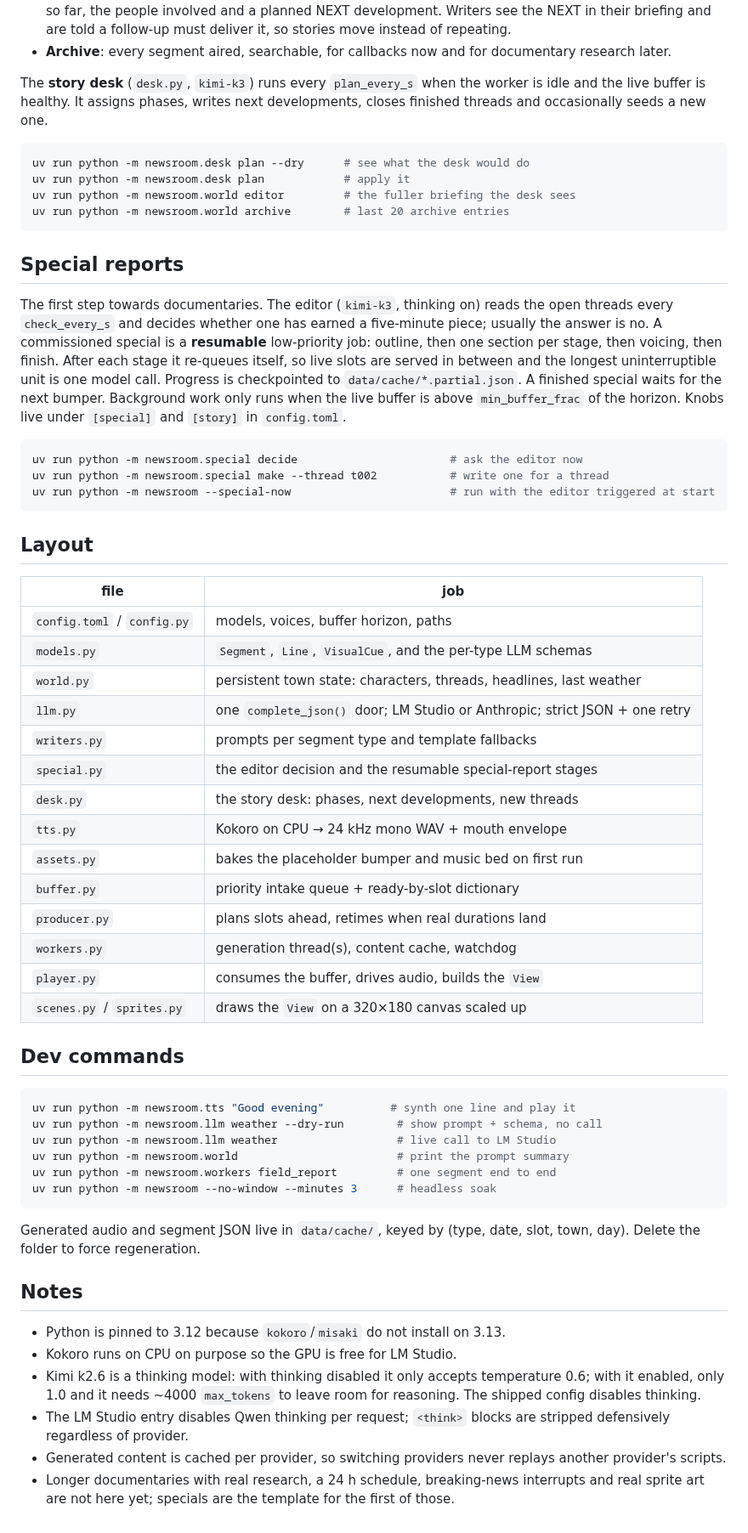
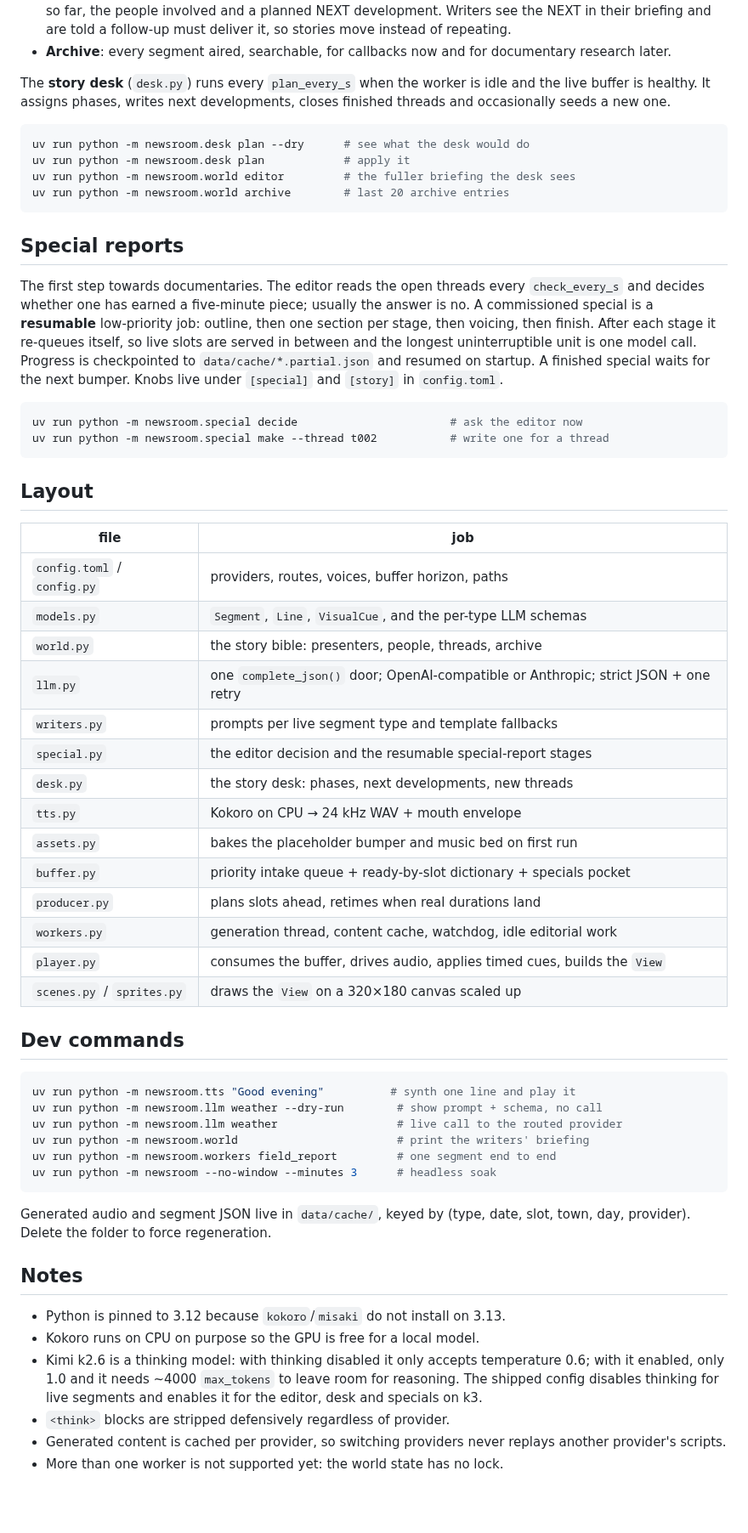
Before and after one commit to cubes321/mini-newsroom, a Markdown page: README.md, the part around one of its changes. Shown at 85% size. Rendered like a GitHub page; blank space fills up the shorter version.

````diff
--- a/README.md
+++ b/README.md
@@ -52,8 +109,8 @@ stays ahead and there is no more filler.
 - **Archive**: every segment aired, searchable, for callbacks now and for
   documentary research later.
 
-The **story desk** (`desk.py`, `kimi-k3`) runs every `plan_every_s` when the
-worker is idle and the live buffer is healthy. It assigns phases, writes next
+The **story desk** (`desk.py`) runs every `plan_every_s` when the worker is
+idle and the live buffer is healthy. It assigns phases, writes next
 developments, closes finished threads and occasionally seeds a new one.
 
 ```bash
@@ -65,40 +122,38 @@ uv run python -m newsroom.world archive        # last 20 archive entries
 
 ## Special reports
 
-The first step towards documentaries. The editor (`kimi-k3`, thinking on)
-reads the open threads every `check_every_s` and decides whether one has
-earned a five-minute piece; usually the answer is no. A commissioned special
-is a **resumable** low-priority job: outline, then one section per stage,
-then voicing, then finish. After each stage it re-queues itself, so live
-slots are served in between and the longest uninterruptible unit is one
-model call. Progress is checkpointed to `data/cache/*.partial.json`. A
-finished special waits for the next bumper. Background work only runs when
-the live buffer is above `min_buffer_frac` of the horizon. Knobs live under
-`[special]` and `[story]` in `config.toml`.
+The first step towards documentaries. The editor reads the open threads every
+`check_every_s` and decides whether one has earned a five-minute piece;
+usually the answer is no. A commissioned special is a **resumable**
+low-priority job: outline, then one section per stage, then voicing, then
+finish. After each stage it re-queues itself, so live slots are served in
+between and the longest uninterruptible unit is one model call. Progress is
+checkpointed to `data/cache/*.partial.json` and resumed on startup. A finished
+special waits for the next bumper. Knobs live under `[special]` and `[story]`
+in `config.toml`.
 
 ```bash
 uv run python -m newsroom.special decide                       # ask the editor now
 uv run python -m newsroom.special make --thread t002           # write one for a thread
-uv run python -m newsroom --special-now                        # run with the editor triggered at start
 ```
 
 ## Layout
 
 | file | job |
 |---|---|
-| `config.toml` / `config.py` | models, voices, buffer horizon, paths |
+| `config.toml` / `config.py` | providers, routes, voices, buffer horizon, paths |
 | `models.py` | `Segment`, `Line`, `VisualCue`, and the per-type LLM schemas |
-| `world.py` | persistent town state: characters, threads, headlines, last weather |
-| `llm.py` | one `complete_json()` door; LM Studio or Anthropic; strict JSON + one retry |
-| `writers.py` | prompts per segment type and template fallbacks |
+| `world.py` | the story bible: presenters, people, threads, archive |
+| `llm.py` | one `complete_json()` door; OpenAI-compatible or Anthropic; strict JSON + one retry |
+| `writers.py` | prompts per live segment type and template fallbacks |
 | `special.py` | the editor decision and the resumable special-report stages |
 | `desk.py` | the story desk: phases, next developments, new threads |
-| `tts.py` | Kokoro on CPU → 24 kHz mono WAV + mouth envelope |
+| `tts.py` | Kokoro on CPU → 24 kHz WAV + mouth envelope |
 | `assets.py` | bakes the placeholder bumper and music bed on first run |
-| `buffer.py` | priority intake queue + ready-by-slot dictionary |
+| `buffer.py` | priority intake queue + ready-by-slot dictionary + specials pocket |
 | `producer.py` | plans slots ahead, retimes when real durations land |
-| `workers.py` | generation thread(s), content cache, watchdog |
-| `player.py` | consumes the buffer, drives audio, builds the `View` |
+| `workers.py` | generation thread, content cache, watchdog, idle editorial work |
+| `player.py` | consumes the buffer, drives audio, applies timed cues, builds the `View` |
 | `scenes.py` / `sprites.py` | draws the `View` on a 320×180 canvas scaled up |
 
 ## Dev commands
@@ -106,26 +161,24 @@ uv run python -m newsroom --special-now                        # run with the ed
 ```bash
 uv run python -m newsroom.tts "Good evening"          # synth one line and play it
 uv run python -m newsroom.llm weather --dry-run        # show prompt + schema, no call
-uv run python -m newsroom.llm weather                  # live call to LM Studio
-uv run python -m newsroom.world                        # print the prompt summary
+uv run python -m newsroom.llm weather                  # live call to the routed provider
+uv run python -m newsroom.world                        # print the writers' briefing
 uv run python -m newsroom.workers field_report         # one segment end to end
 uv run python -m newsroom --no-window --minutes 3      # headless soak
 ```
 
-Generated audio and segment JSON live in `data/cache/`, keyed by
-(type, date, slot, town, day). Delete the folder to force regeneration.
+Generated audio and segment JSON live in `data/cache/`, keyed by (type, date,
+slot, town, day, provider). Delete the folder to force regeneration.
 
 ## Notes
 
 - Python is pinned to 3.12 because `kokoro`/`misaki` do not install on 3.13.
-- Kokoro runs on CPU on purpose so the GPU is free for LM Studio.
+- Kokoro runs on CPU on purpose so the GPU is free for a local model.
 - Kimi k2.6 is a thinking model: with thinking disabled it only accepts
   temperature 0.6; with it enabled, only 1.0 and it needs ~4000 `max_tokens`
-  to leave room for reasoning. The shipped config disables thinking.
-- The LM Studio entry disables Qwen thinking per request; `<think>` blocks are
-  stripped defensively regardless of provider.
+  to leave room for reasoning. The shipped config disables thinking for live
+  segments and enables it for the editor, desk and specials on k3.
+- `<think>` blocks are stripped defensively regardless of provider.
 - Generated content is cached per provider, so switching providers never
   replays another provider's scripts.
-- Longer documentaries with real research, a 24 h schedule, breaking-news
-  interrupts and real sprite art are not here yet; specials are the template
-  for the first of those.
+- More than one worker is not supported yet: the world state has no lock.
````
Also changed, not shown: other parts of README.md (+72 -15 lines), docs/screenshots/field.png (added), docs/screenshots/filler.png (added), docs/screenshots/special_guest.png (added), docs/screenshots/special_title_card.png (added), docs/screenshots/studio.png (added), docs/screenshots/weather.png (added).
